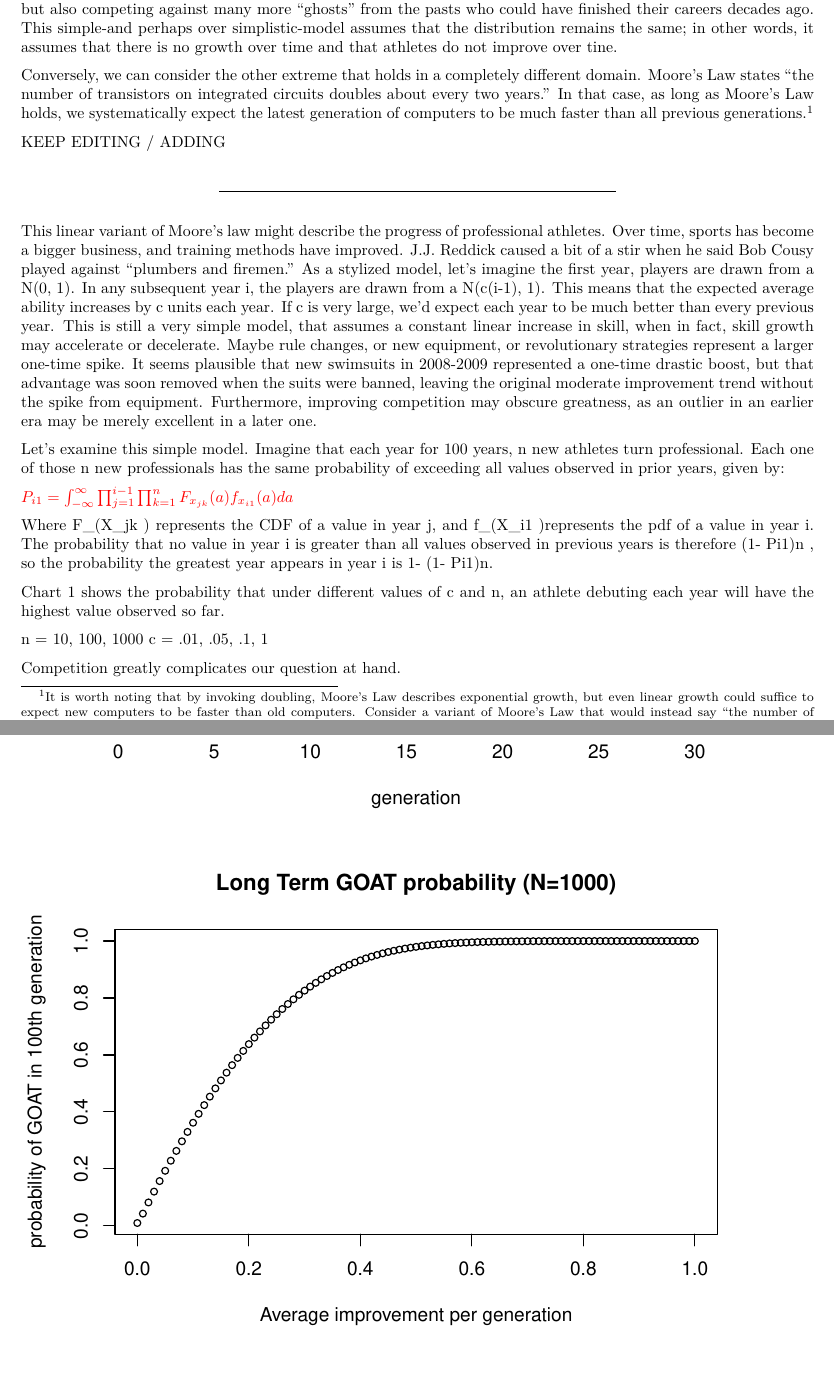
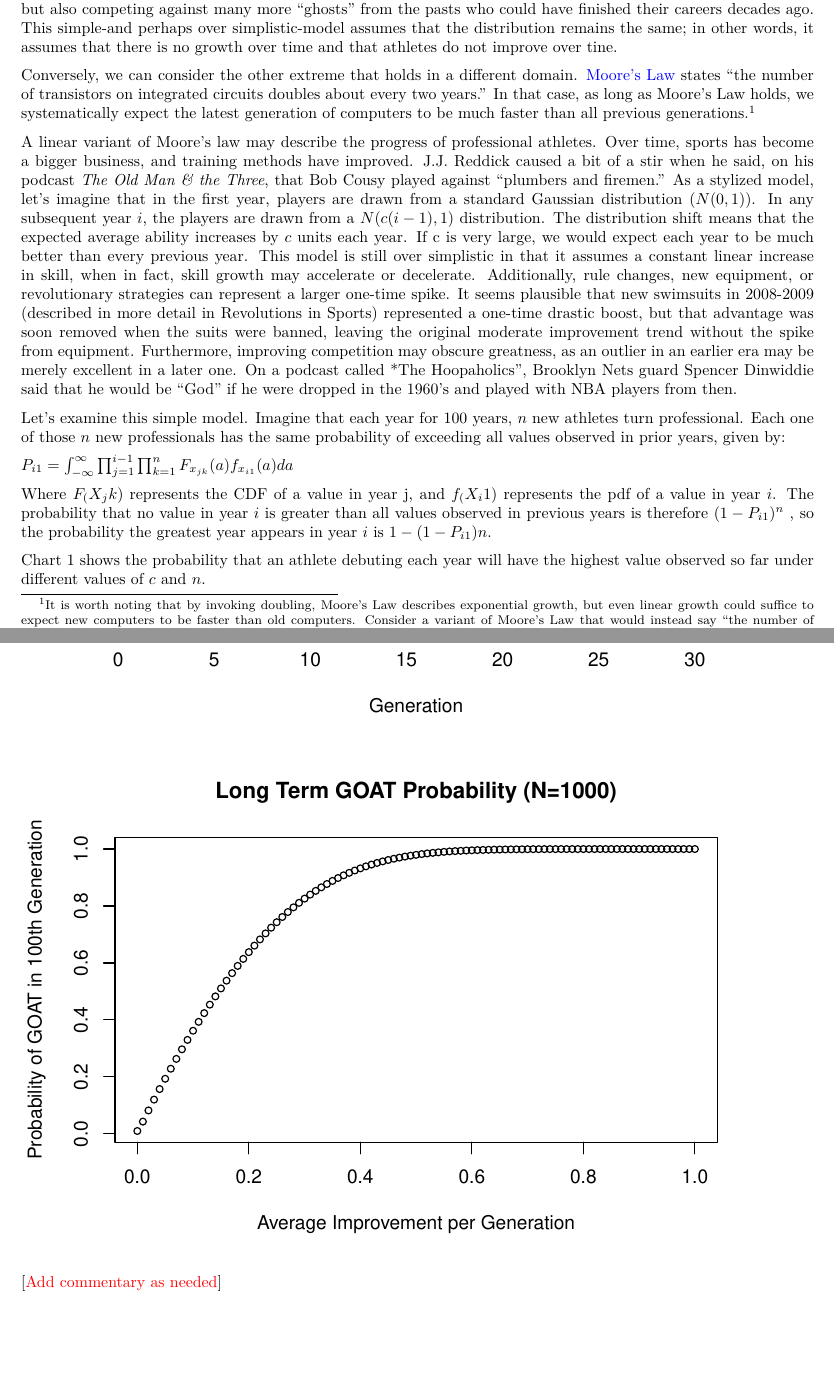
Before and after one commit to murray3625/Sports-GOAT-Project, an R Markdown document (Writings.Rmd): two parts of pages 6 and 7 of 10, joined at a grey line, cut so that both start at the same text, the shorter picture padded with empty space. The pictures show the output file Writings.pdf that the author committed with the source.

Commit message:
Added more writing

````diff
--- a/Writings.Rmd
+++ b/Writings.Rmd
@@ -205,29 +205,17 @@ One can examine the idea of finding the next GOAT candidate from a probabilistic
 
 Consider a standard uniform distribution ($U(0,1)$), which allows you to randomly pick any real number between 0 and 1 with equal probability. Imagine we keep drawing random numbers from this distribution. The 1st value we pick must be the largest value we have observed as of yet, just like the first competitor to complete a time trial will always be the leader in the competition, even if only temporarily. Therefore, the probability that it is the largest value, $P(largest)$, is 1. Thereafter, in order for the 2nd value we draw to be the largest, it has to be larger than the 1st value; since both values are drawn randomly, it has $P(largest)$ = $\frac{1}{2}$. Likewise, in order for the 3rd value to be the largest, it has to be larger than the 1st and 2nd draws, giving it a  $P(largest)$ of $\frac{1}{3}$.  This logic continues, meaning the probability that the nth draw is larger than all previous draws is $\frac{1}{n}$. Under this model, we expect that we will see a lot of “bests” early on, but fewer and fewer as time goes on. This concept makes intuitive sense when applied our topic. When a sport is new, an athlete is competing with only a few predecessors. Later on, when competing to be the best ever, an athlete may be competing with the same number of contemporaries, but also competing against many more “ghosts” from the pasts who could have finished their careers decades ago. This simple-and perhaps over simplistic-model assumes that the distribution remains the same; in other words, it assumes that there is no growth over time and that athletes do not improve over tine.
 
-Conversely, we can consider the other extreme that holds in a completely different domain. Moore’s Law states “the number of transistors on integrated circuits doubles about every two years.” In that case, as long as Moore’s Law holds, we systematically expect the latest generation of computers to be much faster than all previous generations.^[It is worth noting that by invoking doubling, Moore’s Law describes exponential growth, but even linear growth could suffice to expect new computers to be faster than old computers. Consider a variant of Moore’s Law that would instead say “the number of transistors on integrated circuits increases by 1000 every two years.”]
+Conversely, we can consider the other extreme that holds in a different domain. [\textcolor{blue}{Moore's Law}](https://www.technologyreview.com/2020/02/24/905789/were-not-prepared-for-the-end-of-moores-law/) states “the number of transistors on integrated circuits doubles about every two years.” In that case, as long as Moore’s Law holds, we systematically expect the latest generation of computers to be much faster than all previous generations.^[It is worth noting that by invoking doubling, Moore’s Law describes exponential growth, but even linear growth could suffice to expect new computers to be faster than old computers. Consider a variant of Moore’s Law that would instead say “the number of transistors on integrated circuits increases by 1000 every two years.”]
 
+A linear variant of Moore’s law may describe the progress of professional athletes. Over time, sports has become a bigger business, and training methods have improved. J.J. Reddick caused a bit of a stir when he said, on his podcast *The Old Man & the Three*, that Bob Cousy played against “plumbers and firemen.” As a stylized model, let’s imagine that in the first year, players are drawn from a standard Gaussian distribution ($N(0,1)$). In any subsequent year $i$, the players are drawn from a $N(c(i-1), 1)$ distribution. The distribution shift  means that the expected average ability increases by $c$ units each year. If c is very large, we would expect each year to be much better than every previous year. This model is still over simplistic in that it assumes a constant linear increase in skill, when in fact, skill growth may accelerate or decelerate. Additionally, rule changes, new equipment, or revolutionary strategies can represent a larger one-time spike. It seems plausible that new swimsuits in 2008-2009 (described in more detail in [Revolutions in Sports]) represented a one-time drastic boost, but that advantage was soon removed when the suits were banned, leaving the original moderate improvement trend without the spike from equipment. Furthermore, improving competition may obscure greatness, as an outlier in an earlier era may be merely excellent in a later one. On a podcast called *The Hoopaholics", Brooklyn Nets guard Spencer Dinwiddie said that he would be "God" if he were dropped in the 1960's and played with NBA players from then.
 
-KEEP EDITING / ADDING
+Let’s examine this simple model. Imagine that each year for 100 years, $n$ new athletes turn professional. Each one of those $n$ new professionals has the same probability of exceeding all values observed in prior years, given by:
 
------
+$P_{i1} = \int_{-\infty}^{\infty}\prod_{j=1}^{i-1}\prod_{k=1}^{n}F_{x_{jk}}(a)f_{x_{i1}}(a)da$
 
-This linear variant of Moore’s law might describe the progress of professional athletes. Over time, sports has become a bigger business, and training methods have improved. J.J. Reddick caused a bit of a stir when he said Bob Cousy played against “plumbers and firemen.” As a stylized model, let’s imagine the first year, players are drawn from a N(0, 1). In any subsequent year i, the players are drawn from a N(c(i-1), 1). This means that the expected average ability increases by c units each year. If c is very large, we’d expect each year to be much better than every previous year. This is still a very simple model, that assumes a constant linear increase in skill, when in fact, skill growth may accelerate or decelerate. Maybe rule changes, or new equipment, or revolutionary strategies represent a larger one-time spike.  It seems plausible that new swimsuits in 2008-2009 represented a one-time drastic boost, but that advantage was soon removed when the suits were banned, leaving the original moderate improvement trend without the spike from equipment. Furthermore, improving competition may obscure greatness, as an outlier in an earlier era may be merely excellent in a later one.
+Where $F_(X_jk)$ represents the CDF of a value in year j, and $f_(X_i1)$ represents the pdf of a value in year $i$. The probability that no value in year $i$ is greater than all values observed in previous years is therefore $(1-P_{i1})^n$ , so the probability the greatest year appears in year $i$ is $1-(1-P_{i1})n$.
 
-Let’s examine this simple model. Imagine that each year for 100 years, n new athletes turn professional. Each one of those n new professionals has the same probability of exceeding all values observed in prior years, given by:
-
-\textcolor{red}{$P_{i1} = \int_{-\infty}^{\infty}\prod_{j=1}^{i-1}\prod_{k=1}^{n}F_{x_{jk}}(a)f_{x_{i1}}(a)da$}
-
-Where F_(X_jk ) represents the CDF of a value in year j, and f_(X_i1 )represents the pdf of a value in year i. The probability that no value in year i is greater than all values observed in previous years is therefore (1- Pi1)n , so the probability the greatest year appears in year i is 1- (1- Pi1)n.
-
- Chart 1 shows the probability that under different values of c and n, an athlete debuting each year will have the highest value observed so far.
-
-n = 10, 100, 1000
-c = .01, .05, .1, 1
-
-
-Competition greatly complicates our question at hand.
-
+Chart 1 shows the probability that an athlete debuting each year will have the highest value observed so far under different values of $c$ and $n$.
 
 ```{r}
 
@@ -361,10 +349,11 @@ for(i in 0:100){
 }
 
 #rate of improvement vs Goat probability - note that this is probably dependent on a ratio of c/sigma, but since sigma=1, we can use the rate itself here
-plot((0:100)/100, results_n_1000_c_i, xlab = "Average improvement per generation",  ylab ="probability of GOAT in 100th generation", main = "Long Term GOAT probability (N=1000)", cex=.8)
+plot((0:100)/100, results_n_1000_c_i, xlab = "Average Improvement per Generation",  ylab ="Probability of GOAT in 100th Generation", main = "Long Term GOAT Probability (N=1000)", cex=.8)
 
 ```
 
+[\textcolor{red}{Add commentary as needed}]
 
 \newpage
 
````
Also changed, not shown: Maximal Value for Increasing Distribution.R (+1 -1 lines), Writings.pdf, Writings.Rmd (4 more changed lines).
